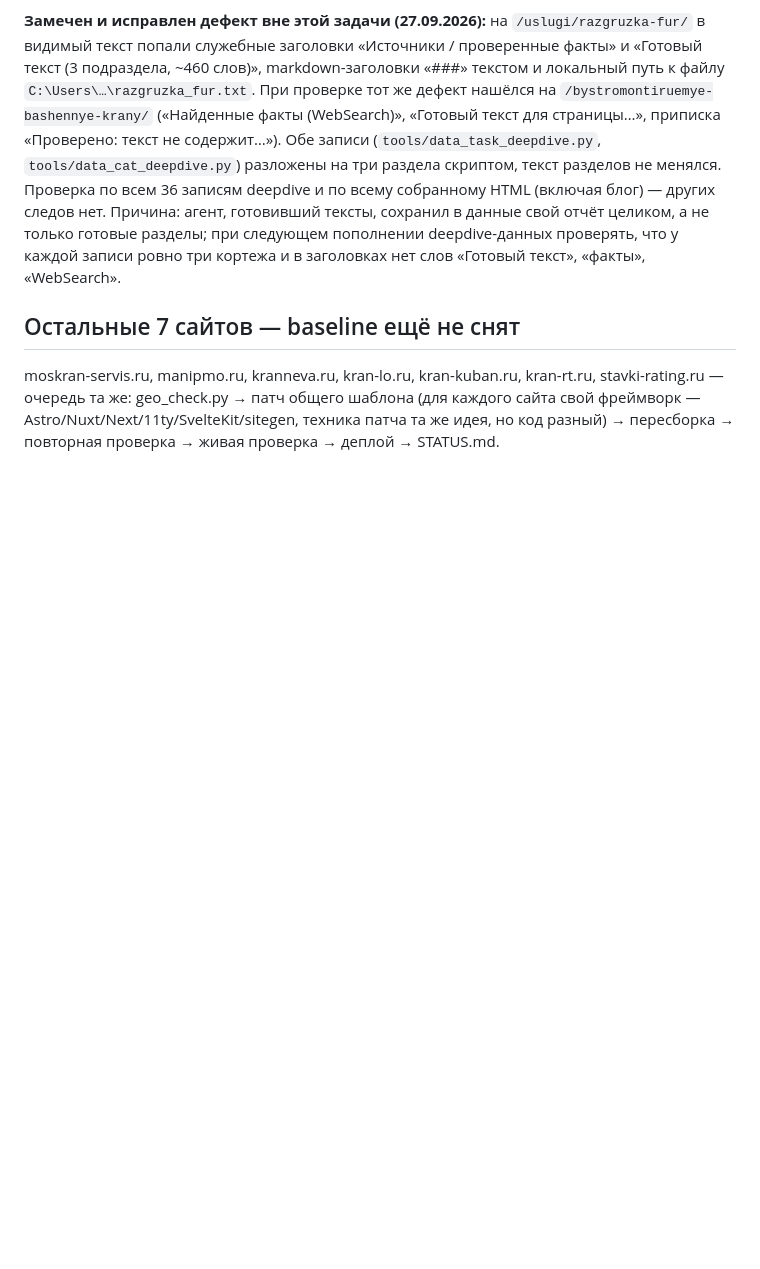
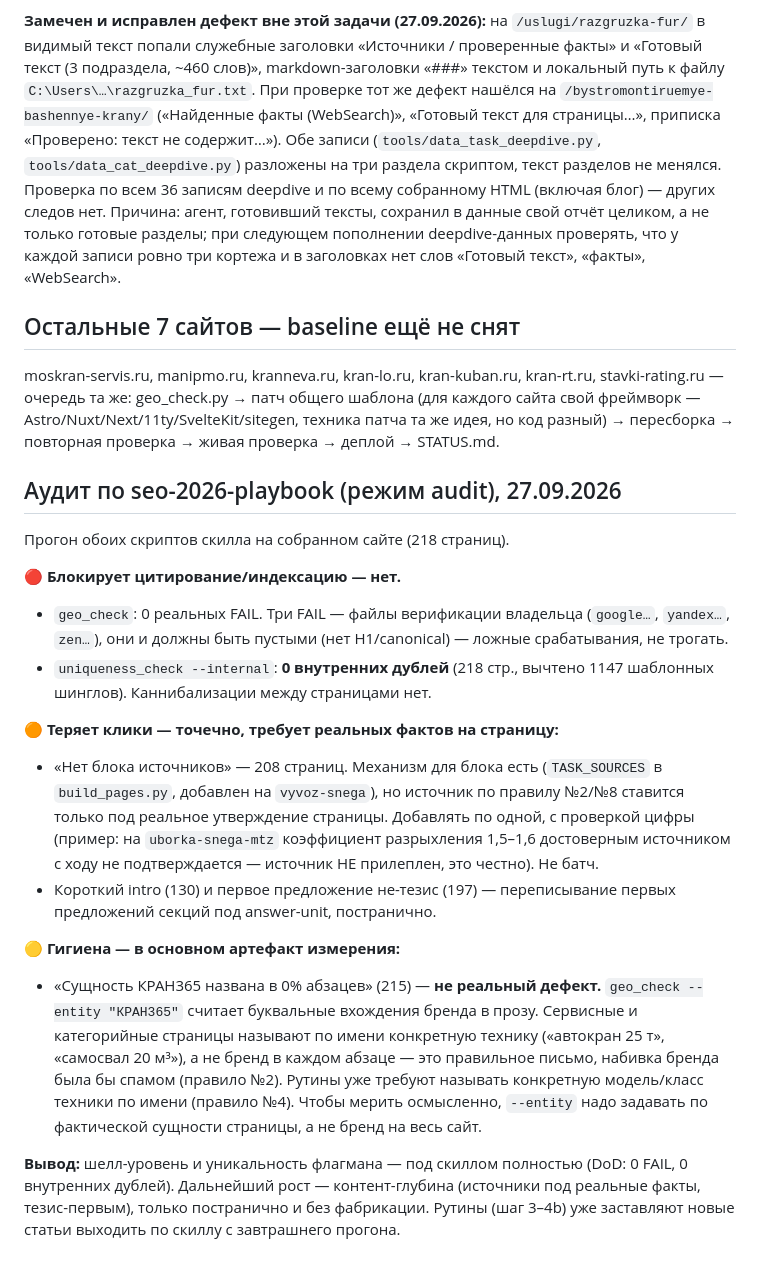
Before and after one commit to PiskoSTpoy/kran365, a Markdown page: STATUS.md, the part around the change. GitHub-like rendering; blank space fills up the shorter version.

Commit message:
STATUS: аудит флагмана по seo-2026-playbook — 0 FAIL, 0 дублей, разбор топ-WARN
Co-Authored-By: Claude Opus 4.8 <noreply@anthropic.com>

```diff
--- a/STATUS.md
+++ b/STATUS.md
@@ -58,3 +58,20 @@
 
 ## Остальные 7 сайтов — baseline ещё не снят
 moskran-servis.ru, manipmo.ru, kranneva.ru, kran-lo.ru, kran-kuban.ru, kran-rt.ru, stavki-rating.ru — очередь та же: geo_check.py → патч общего шаблона (для каждого сайта свой фреймворк — Astro/Nuxt/Next/11ty/SvelteKit/sitegen, техника патча та же идея, но код разный) → пересборка → повторная проверка → живая проверка → деплой → STATUS.md.
+
+## Аудит по seo-2026-playbook (режим audit), 27.09.2026
+
+Прогон обоих скриптов скилла на собранном сайте (218 страниц).
+
+**🔴 Блокирует цитирование/индексацию — нет.**
+- `geo_check`: 0 реальных FAIL. Три FAIL — файлы верификации владельца (`google…`, `yandex…`, `zen…`), они и должны быть пустыми (нет H1/canonical) — ложные срабатывания, не трогать.
+- `uniqueness_check --internal`: **0 внутренних дублей** (218 стр., вычтено 1147 шаблонных шинглов). Каннибализации между страницами нет.
+
+**🟠 Теряет клики — точечно, требует реальных фактов на страницу:**
+- «Нет блока источников» — 208 страниц. Механизм для блока есть (`TASK_SOURCES` в `build_pages.py`, добавлен на `vyvoz-snega`), но источник по правилу №2/№8 ставится только под реальное утверждение страницы. Добавлять по одной, с проверкой цифры (пример: на `uborka-snega-mtz` коэффициент разрыхления 1,5–1,6 достоверным источником с ходу не подтверждается — источник НЕ прилеплен, это честно). Не батч.
+- Короткий intro (130) и первое предложение не-тезис (197) — переписывание первых предложений секций под answer-unit, постранично.
+
+**🟡 Гигиена — в основном артефакт измерения:**
+- «Сущность КРАН365 названа в 0% абзацев» (215) — **не реальный дефект.** `geo_check --entity "КРАН365"` считает буквальные вхождения бренда в прозу. Сервисные и категорийные страницы называют по имени конкретную технику («автокран 25 т», «самосвал 20 м³»), а не бренд в каждом абзаце — это правильное письмо, набивка бренда была бы спамом (правило №2). Рутины уже требуют называть конкретную модель/класс техники по имени (правило №4). Чтобы мерить осмысленно, `--entity` надо задавать по фактической сущности страницы, а не бренд на весь сайт.
+
+**Вывод:** шелл-уровень и уникальность флагмана — под скиллом полностью (DoD: 0 FAIL, 0 внутренних дублей). Дальнейший рост — контент-глубина (источники под реальные факты, тезис-первым), только постранично и без фабрикации. Рутины (шаг 3–4b) уже заставляют новые статьи выходить по скиллу с завтрашнего прогона.
```
